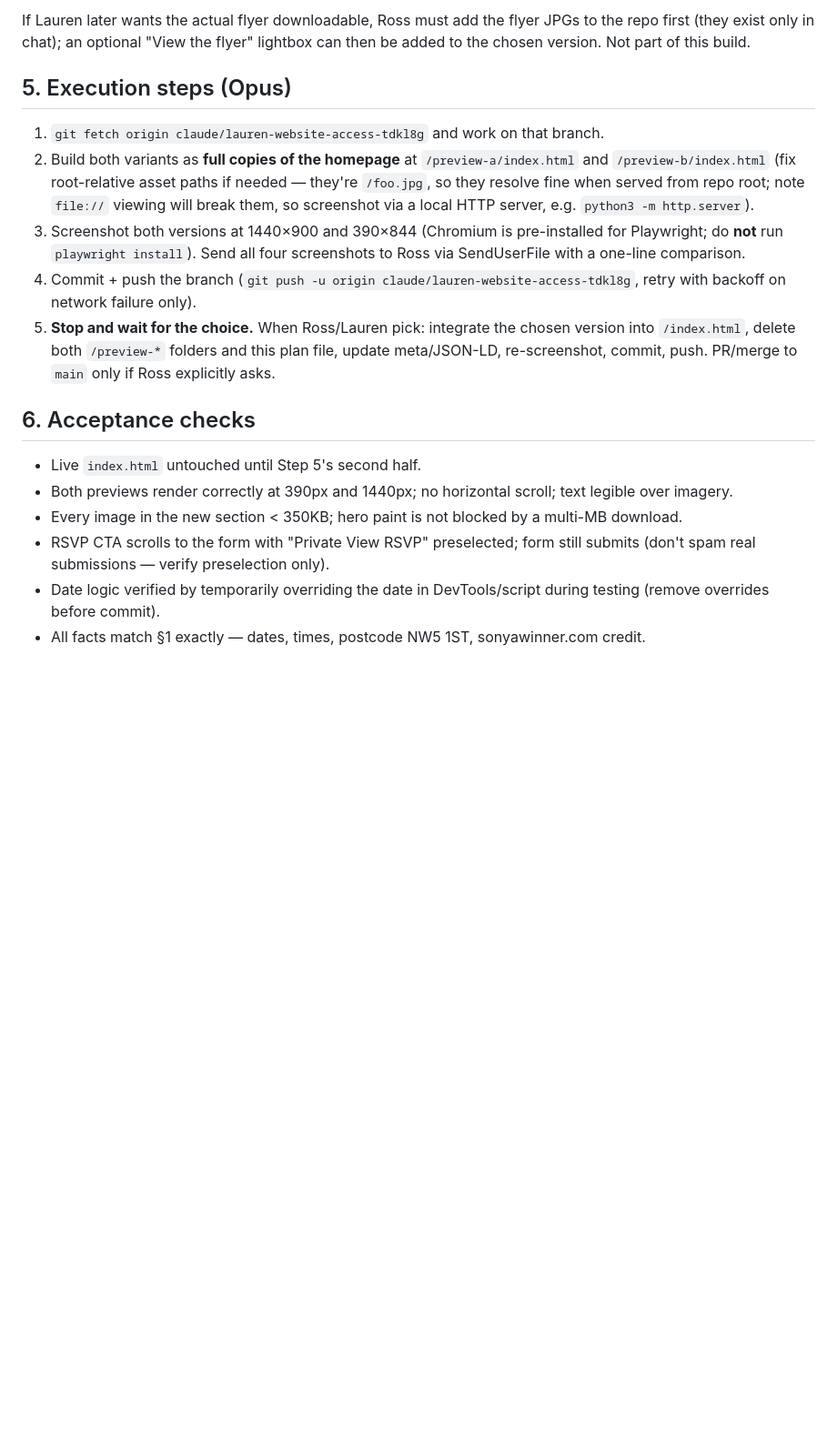
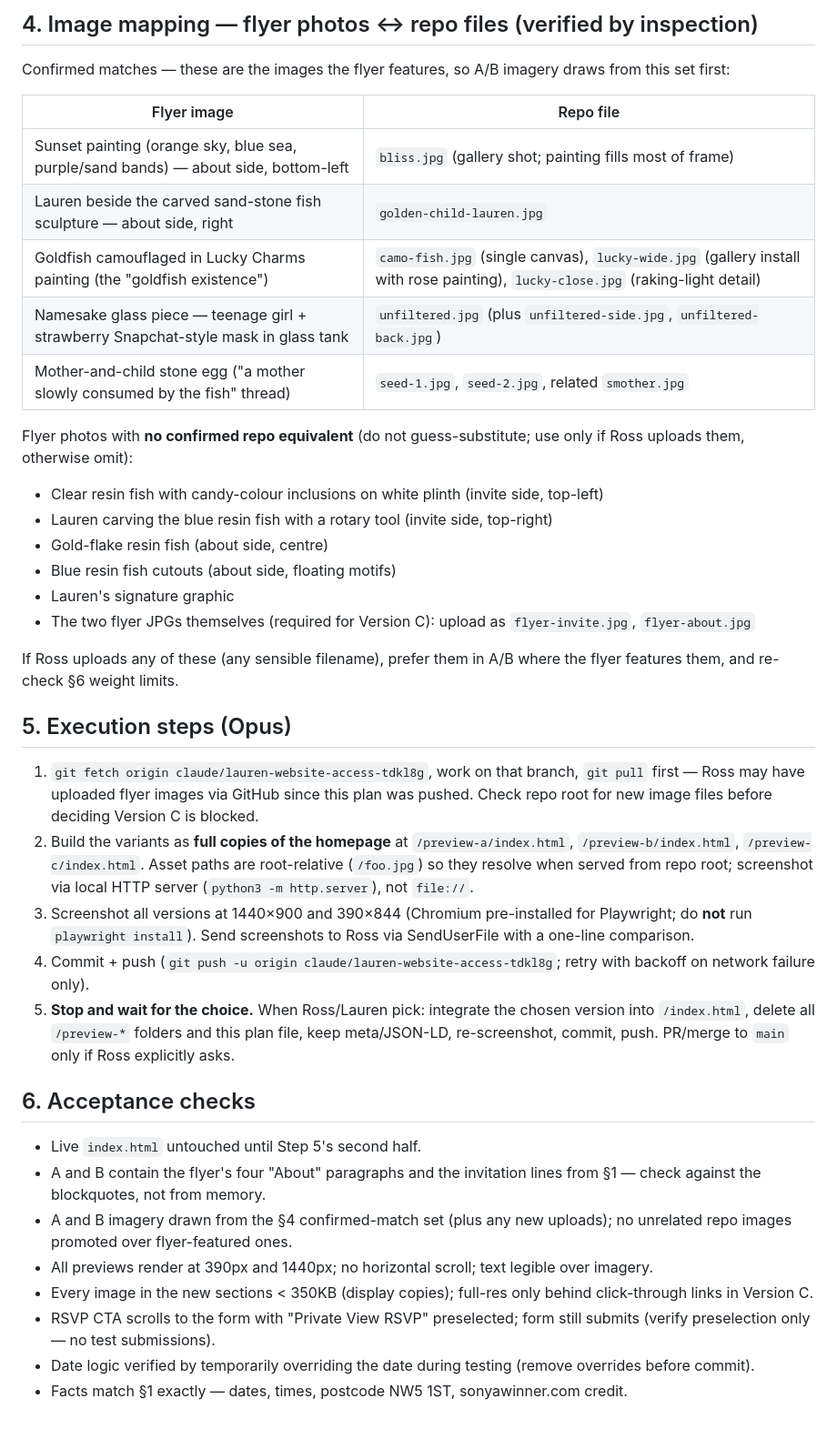
Before and after one commit to rossjwebb/lauren-website, a Markdown page: UNFILTERED-PLAN.md, the part around one of its changes. Shown at 91% size. GitHub-like rendering; blank space fills up the shorter version.

```diff
--- a/UNFILTERED-PLAN.md
+++ b/UNFILTERED-PLAN.md
@@ -61,19 +88,42 @@ Namesake piece: `unfiltered.jpg`, `unfiltered-side.jpg`, `unfiltered-back.jpg`.
 
-If Lauren later wants the actual flyer downloadable, Ross must add the flyer JPGs to the repo first (they exist only in chat); an optional "View the flyer" lightbox can then be added to the chosen version. Not part of this build.
+## 4. Image mapping — flyer photos ↔ repo files (verified by inspection)
+
+Confirmed matches — these are the images the flyer features, so A/B imagery draws from this set first:
+
+| Flyer image | Repo file |
+|---|---|
+| Sunset painting (orange sky, blue sea, purple/sand bands) — about side, bottom-left | `bliss.jpg` (gallery shot; painting fills most of frame) |
+| Lauren beside the carved sand-stone fish sculpture — about side, right | `golden-child-lauren.jpg` |
+| Goldfish camouflaged in Lucky Charms painting (the "goldfish existence") | `camo-fish.jpg` (single canvas), `lucky-wide.jpg` (gallery install with rose painting), `lucky-close.jpg` (raking-light detail) |
+| Namesake glass piece — teenage girl + strawberry Snapchat-style mask in glass tank | `unfiltered.jpg` (plus `unfiltered-side.jpg`, `unfiltered-back.jpg`) |
+| Mother-and-child stone egg ("a mother slowly consumed by the fish" thread) | `seed-1.jpg`, `seed-2.jpg`, related `smother.jpg` |
+
+Flyer photos with **no confirmed repo equivalent** (do not guess-substitute; use only if Ross uploads them, otherwise omit):
+
+- Clear resin fish with candy-colour inclusions on white plinth (invite side, top-left)
+- Lauren carving the blue resin fish with a rotary tool (invite side, top-right)
+- Gold-flake resin fish (about side, centre)
+- Blue resin fish cutouts (about side, floating motifs)
+- Lauren's signature graphic
+- The two flyer JPGs themselves (required for Version C): upload as `flyer-invite.jpg`, `flyer-about.jpg`
+
+If Ross uploads any of these (any sensible filename), prefer them in A/B where the flyer features them, and re-check §6 weight limits.
 
 ## 5. Execution steps (Opus)
 
-1. `git fetch origin claude/lauren-website-access-tdkl8g` and work on that branch.
-2. Build both variants as **full copies of the homepage** at `/preview-a/index.html` and `/preview-b/index.html` (fix root-relative asset paths if needed — they're `/foo.jpg`, so they resolve fine when served from repo root; note `file://` viewing will break them, so screenshot via a local HTTP server, e.g. `python3 -m http.server`).
-3. Screenshot both versions at 1440×900 and 390×844 (Chromium is pre-installed for Playwright; do **not** run `playwright install`). Send all four screenshots to Ross via SendUserFile with a one-line comparison.
-4. Commit + push the branch (`git push -u origin claude/lauren-website-access-tdkl8g`, retry with backoff on network failure only).
-5. **Stop and wait for the choice.** When Ross/Lauren pick: integrate the chosen version into `/index.html`, delete both `/preview-*` folders and this plan file, update meta/JSON-LD, re-screenshot, commit, push. PR/merge to `main` only if Ross explicitly asks.
+1. `git fetch origin claude/lauren-website-access-tdkl8g`, work on that branch, `git pull` first — Ross may have uploaded flyer images via GitHub since this plan was pushed. Check repo root for new image files before deciding Version C is blocked.
+2. Build the variants as **full copies of the homepage** at `/preview-a/index.html`, `/preview-b/index.html`, `/preview-c/index.html`. Asset paths are root-relative (`/foo.jpg`) so they resolve when served from repo root; screenshot via local HTTP server (`python3 -m http.server`), not `file://`.
+3. Screenshot all versions at 1440×900 and 390×844 (Chromium pre-installed for Playwright; do **not** run `playwright install`). Send screenshots to Ross via SendUserFile with a one-line comparison.
+4. Commit + push (`git push -u origin claude/lauren-website-access-tdkl8g`; retry with backoff on network failure only).
+5. **Stop and wait for the choice.** When Ross/Lauren pick: integrate the chosen version into `/index.html`, delete all `/preview-*` folders and this plan file, keep meta/JSON-LD, re-screenshot, commit, push. PR/merge to `main` only if Ross explicitly asks.
 
 ## 6. Acceptance checks
 
 - Live `index.html` untouched until Step 5's second half.
-- Both previews render correctly at 390px and 1440px; no horizontal scroll; text legible over imagery.
-- Every image in the new section < 350KB; hero paint is not blocked by a multi-MB download.
-- RSVP CTA scrolls to the form with "Private View RSVP" preselected; form still submits (don't spam real submissions — verify preselection only).
-- Date logic verified by temporarily overriding the date in DevTools/script during testing (remove overrides before commit).
-- All facts match §1 exactly — dates, times, postcode NW5 1ST, sonyawinner.com credit.
+- A and B contain the flyer's four "About" paragraphs and the invitation lines from §1 — check against the blockquotes, not from memory.
+- A and B imagery drawn from the §4 confirmed-match set (plus any new uploads); no unrelated repo images promoted over flyer-featured ones.
+- All previews render at 390px and 1440px; no horizontal scroll; text legible over imagery.
+- Every image in the new sections < 350KB (display copies); full-res only behind click-through links in Version C.
+- RSVP CTA scrolls to the form with "Private View RSVP" preselected; form still submits (verify preselection only — no test submissions).
+- Date logic verified by temporarily overriding the date during testing (remove overrides before commit).
+- Facts match §1 exactly — dates, times, postcode NW5 1ST, sonyawinner.com credit.
```
Also changed, not shown: other parts of UNFILTERED-PLAN.md (+62 -35 lines).
